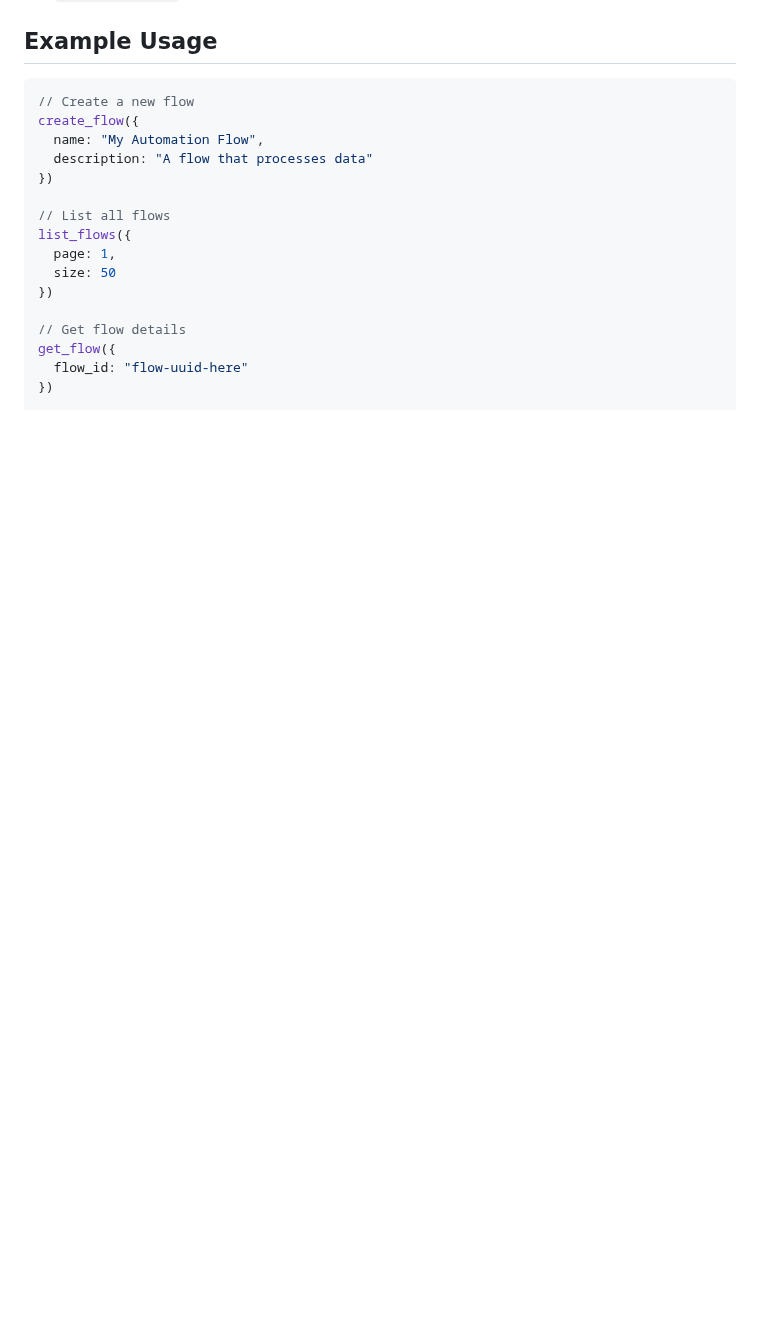
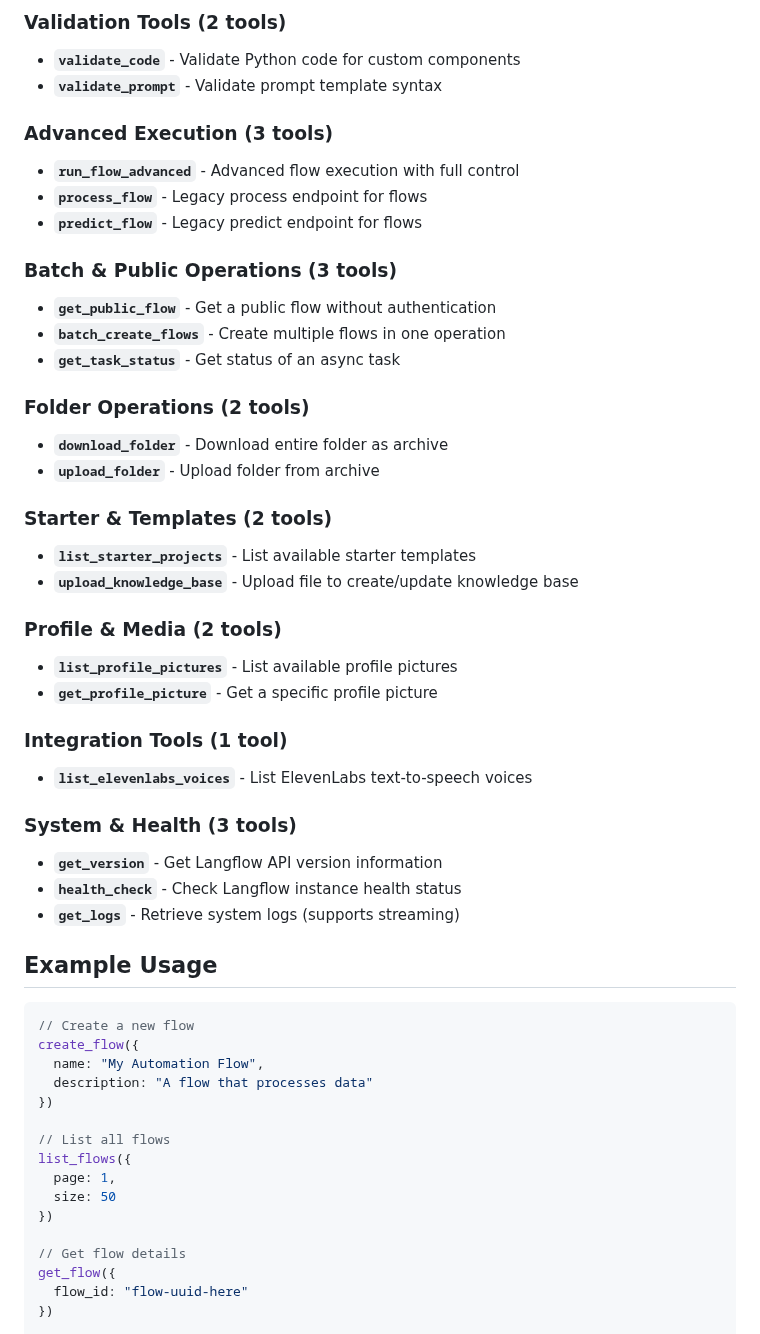
Before and after one commit to nobrainer-tech/langflow-mcp, a Markdown page: README.md, the part around one of its changes. Drawn GitHub-style; blank space fills up the shorter version.

````diff
--- a/README.md
+++ b/README.md
@@ -166,3 +219,37 @@ Once connected, Claude can use these 90 tools:
+### Validation Tools (2 tools)
+- **`validate_code`** - Validate Python code for custom components
+- **`validate_prompt`** - Validate prompt template syntax
+
+### Advanced Execution (3 tools)
+- **`run_flow_advanced`** - Advanced flow execution with full control
+- **`process_flow`** - Legacy process endpoint for flows
+- **`predict_flow`** - Legacy predict endpoint for flows
+
+### Batch & Public Operations (3 tools)
+- **`get_public_flow`** - Get a public flow without authentication
+- **`batch_create_flows`** - Create multiple flows in one operation
+- **`get_task_status`** - Get status of an async task
+
+### Folder Operations (2 tools)
+- **`download_folder`** - Download entire folder as archive
+- **`upload_folder`** - Upload folder from archive
+
+### Starter & Templates (2 tools)
+- **`list_starter_projects`** - List available starter templates
+- **`upload_knowledge_base`** - Upload file to create/update knowledge base
+
+### Profile & Media (2 tools)
+- **`list_profile_pictures`** - List available profile pictures
+- **`get_profile_picture`** - Get a specific profile picture
+
+### Integration Tools (1 tool)
+- **`list_elevenlabs_voices`** - List ElevenLabs text-to-speech voices
+
+### System & Health (3 tools)
+- **`get_version`** - Get Langflow API version information
+- **`health_check`** - Check Langflow instance health status
+- **`get_logs`** - Retrieve system logs (supports streaming)
+
 ## Example Usage
 
 ```typescript
````
Also changed, not shown: other parts of README.md (+53 -0 lines).
